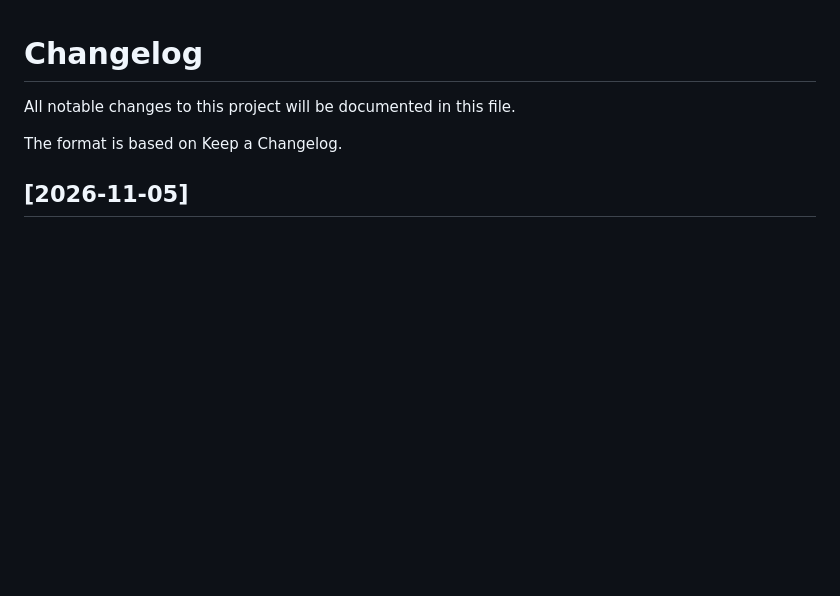
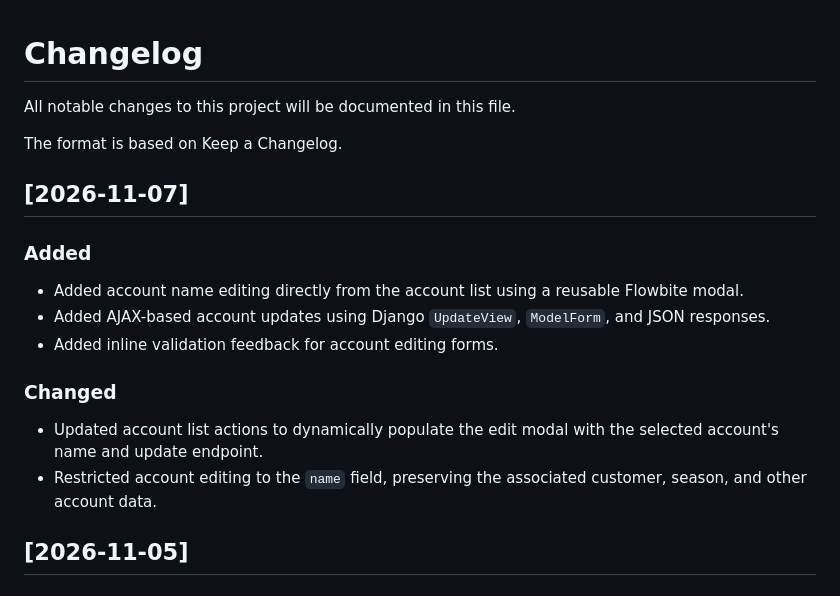
Before and after one commit to yoerguille/club_ledger, a Markdown page: CHANGELOG.md, the part around the change. Rendered like a GitHub page; blank space fills up the shorter version.

Commit message:
modified(changelog):modified changelog with the last new features added to the project

```diff
--- a/CHANGELOG.md
+++ b/CHANGELOG.md
@@ -4,6 +4,16 @@ All notable changes to this project will be documented in this file.
 
 The format is based on Keep a Changelog.
 
+## [2026-11-07]
+
+### Added
+- Added account name editing directly from the account list using a reusable Flowbite modal.
+- Added AJAX-based account updates using Django `UpdateView`, `ModelForm`, and JSON responses.
+- Added inline validation feedback for account editing forms.
+
+### Changed
+- Updated account list actions to dynamically populate the edit modal with the selected account's name and update endpoint.
+- Restricted account editing to the `name` field, preserving the associated customer, season, and other account data.
 
 ## [2026-11-05]
 
```
